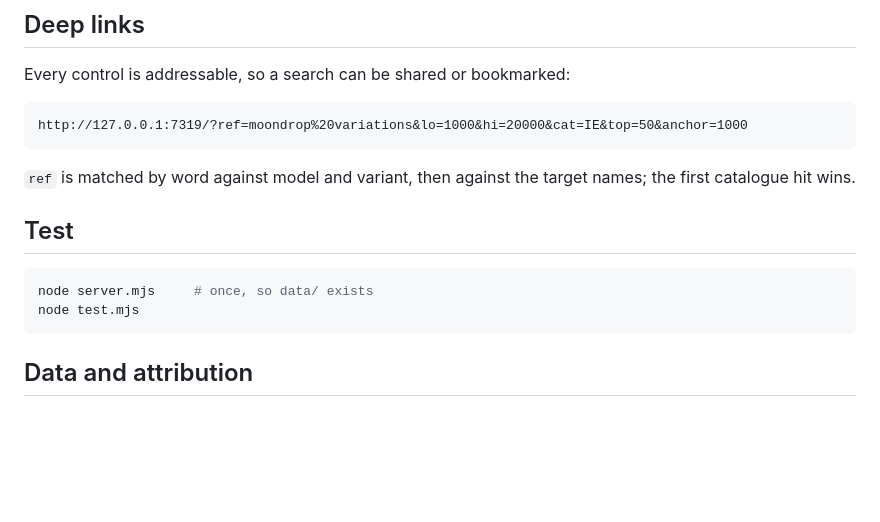
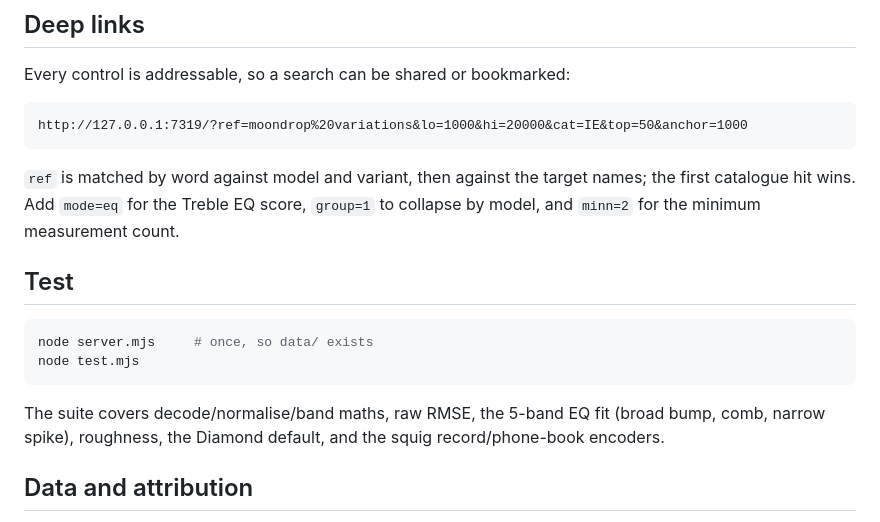
Before and after one commit to rodritimecoder/peqdb-range-match, a Markdown page: README.md, the part around one of its changes. Rendered like a GitHub page; blank space fills up the shorter version.

````diff
--- a/README.md
+++ b/README.md
@@ -155,7 +181,8 @@ http://127.0.0.1:7319/?ref=moondrop%20variations&lo=1000&hi=20000&cat=IE&top=50&
 ```
 
 `ref` is matched by word against model and variant, then against the target
-names; the first catalogue hit wins.
+names; the first catalogue hit wins. Add `mode=eq` for the Treble EQ score,
+`group=1` to collapse by model, and `minn=2` for the minimum measurement count.
 
 ## Test
 
@@ -163,6 +190,10 @@ names; the first catalogue hit wins.
 node server.mjs     # once, so data/ exists
 node test.mjs
 ```
+
+The suite covers decode/normalise/band maths, raw RMSE, the 5-band EQ fit
+(broad bump, comb, narrow spike), roughness, the Diamond default, and the squig
+record/phone-book encoders.
 
 ## Data and attribution
 
````
Also changed, not shown: other parts of README.md (+26 -0 lines), docs/screenshot.png, 3 other files.
